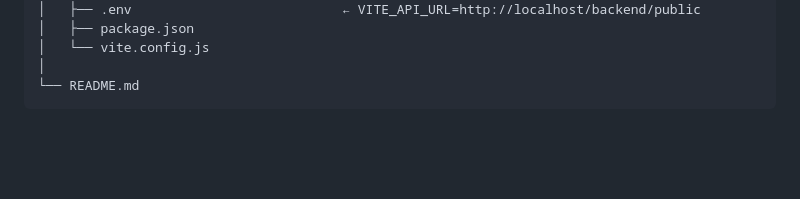
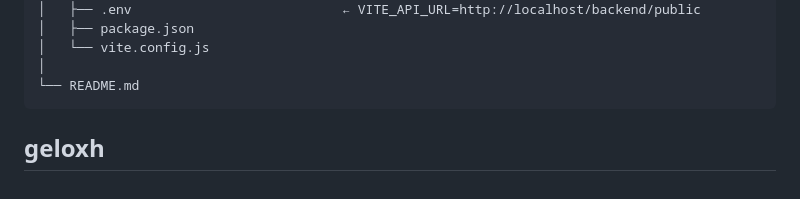
Before and after one commit to geloxh/Code-Tayo, a Markdown page: README.md, the part around the change. Rendered like a GitHub page; blank space fills up the shorter version.

````diff
--- a/README.md
+++ b/README.md
@@ -96,3 +96,6 @@ CODE-TAYO/
 │
 └── README.md
 ```
+
+
+## geloxh
````
